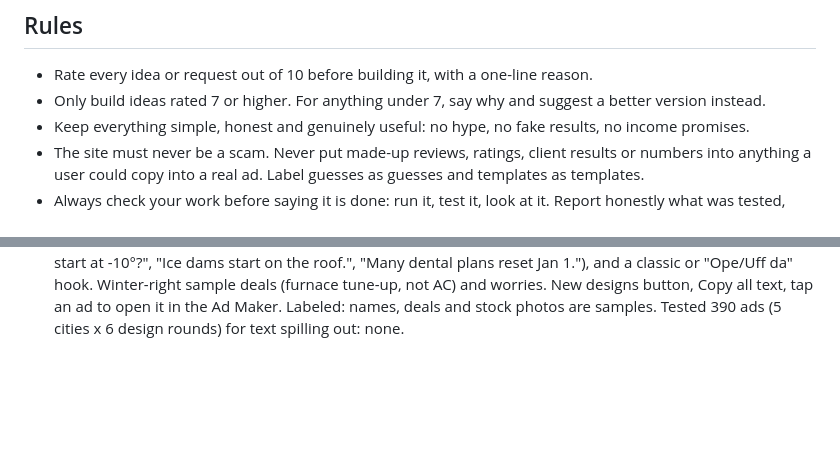
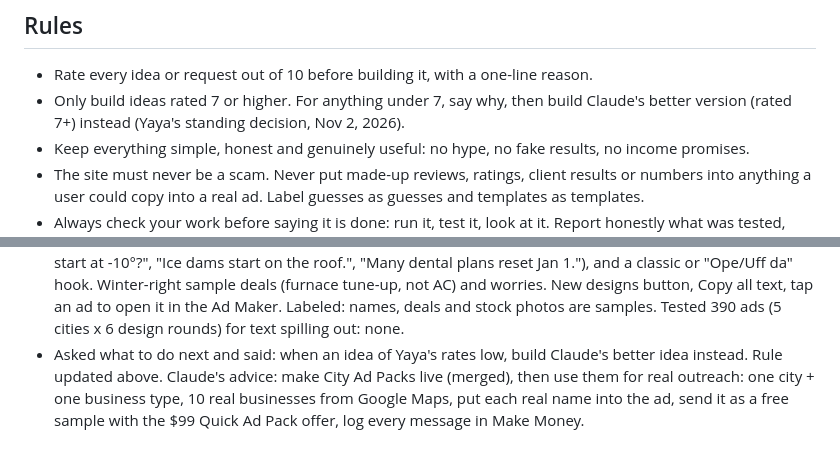
Before and after one commit to Yayacr7/Yayacr7.github.io, a Markdown page: CLAUDE.md, 2 parts joined by grey strips. Rendered like a GitHub page; blank space fills up the shorter version.

Commit message:
Log Yaya's decision: build Claude's better version when an idea rates under 7
Co-Authored-By: Claude Opus 5.5 <noreply@anthropic.com>
Claude-Session: https://claude.ai/code/session_01FQ4HrwU4AKsiCjUvASHon7

```diff
--- a/CLAUDE.md
+++ b/CLAUDE.md
@@ -2,7 +2,7 @@
 
 ## Rules
 - Rate every idea or request out of 10 before building it, with a one-line reason.
-- Only build ideas rated 7 or higher. For anything under 7, say why and suggest a better version instead.
+- Only build ideas rated 7 or higher. For anything under 7, say why, then build Claude's better version (rated 7+) instead (Yaya's standing decision, Nov 2, 2026).
 - Keep everything simple, honest and genuinely useful: no hype, no fake results, no income promises.
 - The site must never be a scam. Never put made-up reviews, ratings, client results or numbers into anything a user could copy into a real ad. Label guesses as guesses and templates as templates.
 - Always check your work before saying it is done: run it, test it, look at it. Report honestly what was tested, what failed, and what was not checked.
@@ -62,3 +62,4 @@
 - Asked to make it the ultimate freelance brand scaling course. Rated 8/10 if "ultimate" means complete (the word "ultimate" is not used in the app: hype). The Brand Playbook grew from 8 to 16 steps in 4 phases: 1 Set up (what brand scaling is, pick your brand offer), 2 Get clients (spot businesses that need it, pitch with a free brand check, discovery call, onboarding), 3 Deliver (audit, positioning, voice and look, fix the Google profile, content system, reviews, content + ads), 4 Keep and grow (measure and report, honest case study, grow the business). 8 new tools: brand offer builder, good-client checker, pitch writer with score, discovery call guide with package suggestion, onboarding checklist + questionnaire (not legal advice), Google profile checkup with 750-character description counter, case study writer (no sharing without permission, no made-up results), growth calculator (math only). Mentor goal: sell your first $299 Brand Kit, then a monthly plan; every step has In plain words and a money move. 3 new words explained (Google Business Profile, Discovery call, Onboarding). Old 8-step progress is moved to the new step numbers.
 - Said the ad content must be aesthetic, eye-catching, intriguing, unique and stand out against other ads to the same customers. Built: hand-written scroll-stopping hooks for all 13 business types (39 lines, specific, no claims to prove), now used in most versions; removed generic or claim-like lines ("Simply better", "the X the city talks about", "friendliest", "Plot twist: the best"); a marker highlight on the key part of every headline (price or %, else the last words; solid color block on dark and photo designs for readability); 3 new designs that look like everyday phone content: chat conversation, handwritten pinned note card, magazine cover (17 designs total); the diagonal sticker says "DEAL" instead of a false "NEW OFFER"; Optimize got "Make it pop" (stand-out design + bright colors + fresh hook) and a "No generic words" check (Ad check is now 7 basics); short punchy headlines count as a hook.
 - Asked for an ad for every business in Coon Rapids, Blaine, Maple Grove, Brooklyn Park and Champlin, MN: eye-catching, intriguing, aesthetic, standing out against other ads. Rated: literally every business by name 3/10 (thousands of businesses, real names without permission, cannot check them); one ad for every type of business in each city 8/10, built that. New "City Ad Packs" page (menu, right under Make an Ad): pick one of the 5 cities and see 13 ready ads (65 total), each with 3 hooks: one naming the city or a real local place (Coon Rapids Dam, the NSC in Blaine, Arbor Lakes, Mississippi Gateway, the river in Champlin; checked Nov 2, 2026, added to Facts & sources; hooks never claim a business is near a place), one Minnesota-winter hook ("Will it start at -10°?", "Ice dams start on the roof.", "Many dental plans reset Jan 1."), and a classic or "Ope/Uff da" hook. Winter-right sample deals (furnace tune-up, not AC) and worries. New designs button, Copy all text, tap an ad to open it in the Ad Maker. Labeled: names, deals and stock photos are samples. Tested 390 ads (5 cities x 6 design rounds) for text spilling out: none.
+- Asked what to do next and said: when an idea of Yaya's rates low, build Claude's better idea instead. Rule updated above. Claude's advice: make City Ad Packs live (merged), then use them for real outreach: one city + one business type, 10 real businesses from Google Maps, put each real name into the ad, send it as a free sample with the $99 Quick Ad Pack offer, log every message in Make Money.
```
